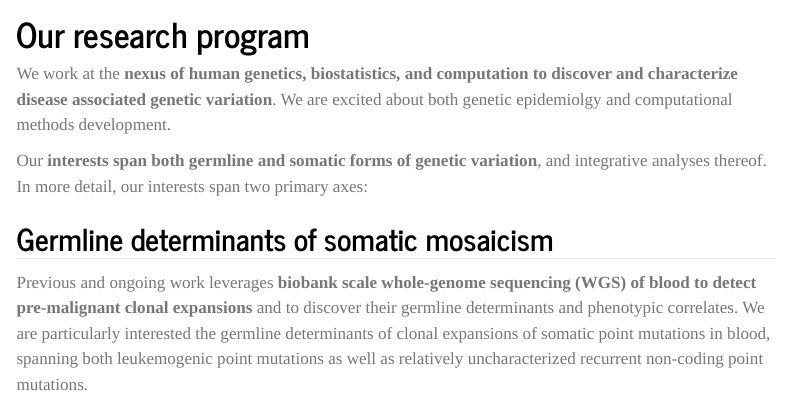
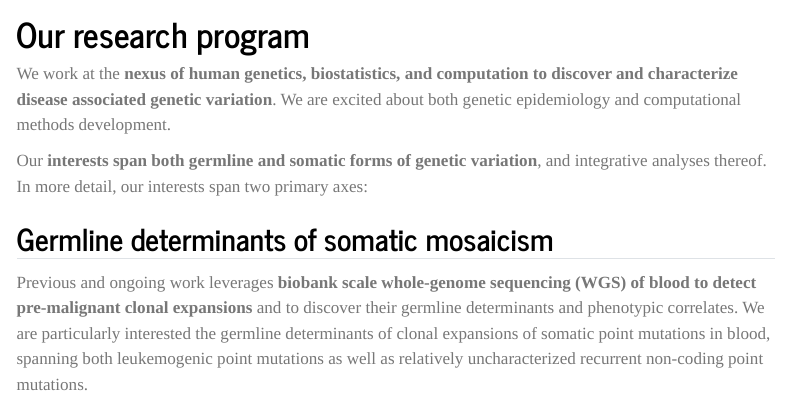
Before and after one commit to weinstockj/lab_website, a Quarto document (index.qmd): the page in a window 1100 px wide, from 200 px down. Rendered offline with R 4.5, knitr and Pandoc in place of Quarto, with nearby package versions; menus at the side of the page are left out.

Commit message:
fix typo

```diff
--- a/index.qmd
+++ b/index.qmd
@@ -15,7 +15,7 @@ title: ""
 
 # Our research program
 
-We work at the **nexus of human genetics, biostatistics, and computation to discover and characterize disease associated genetic variation**. We are excited about both genetic epidemiolgy and computational methods development.
+We work at the **nexus of human genetics, biostatistics, and computation to discover and characterize disease associated genetic variation**. We are excited about both genetic epidemiology and computational methods development.
 
 Our **interests span both germline and somatic forms of genetic variation**, and integrative analyses thereof. In more detail, our interests span two primary axes:
 
```
